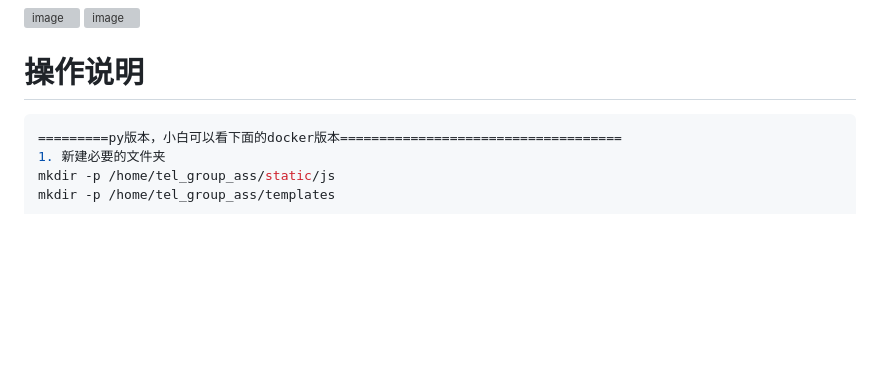
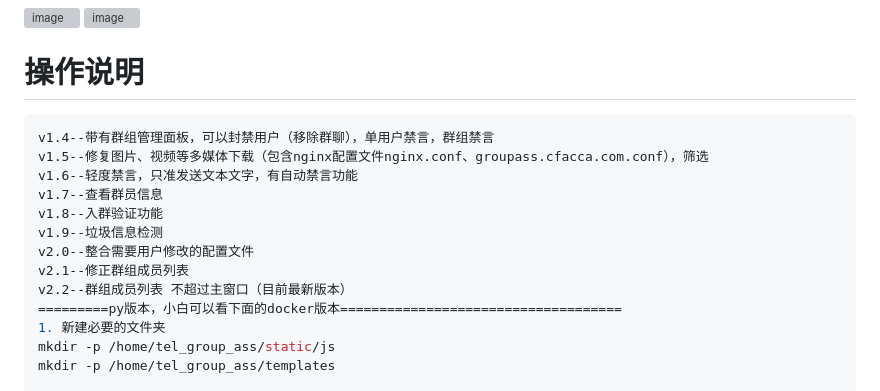
Before and after one commit to Jasonzhang2023/group_assist_bot, a Markdown page: README.md, the part around the change. Rendered like a GitHub page; blank space fills up the shorter version; grey boxes are pictures that could not be loaded.

````diff
--- a/README.md
+++ b/README.md
@@ -2,6 +2,15 @@
 ![image](https://boat.990599.xyz/20250214-telegram_group_assist1.png)
 # 操作说明
 ```bash
+v1.4--带有群组管理面板，可以封禁用户（移除群聊），单用户禁言，群组禁言
+v1.5--修复图片、视频等多媒体下载（包含nginx配置文件nginx.conf、groupass.cfacca.com.conf），筛选
+v1.6--轻度禁言，只准发送文本文字，有自动禁言功能
+v1.7--查看群员信息
+v1.8--入群验证功能
+v1.9--垃圾信息检测
+v2.0--整合需要用户修改的配置文件
+v2.1--修正群组成员列表
+v2.2--群组成员列表 不超过主窗口（目前最新版本）
 =========py版本，小白可以看下面的docker版本====================================
 1. 新建必要的文件夹
 mkdir -p /home/tel_group_ass/static/js
````
